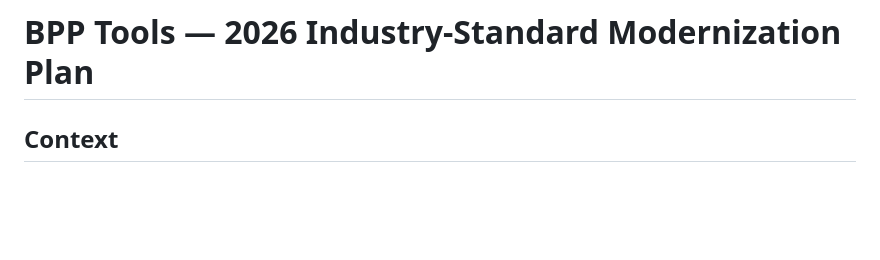
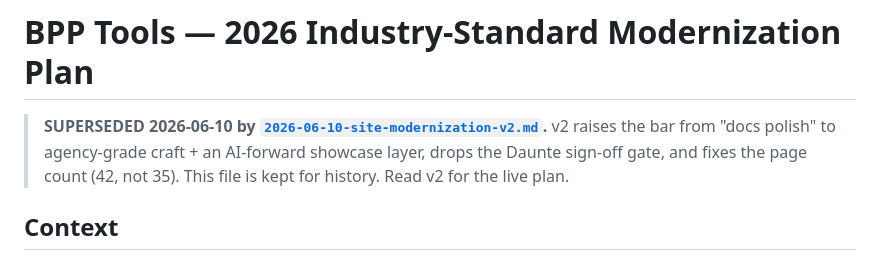
Before and after one commit to BuildwithBPP/bpp-tools, a Markdown page: docs/plans/2026-05-21-site-modernization.md, the part around the change. Drawn GitHub-style; blank space fills up the shorter version.

```diff
--- a/docs/plans/2026-05-21-site-modernization.md
+++ b/docs/plans/2026-05-21-site-modernization.md
@@ -1,4 +1,6 @@
 # BPP Tools — 2026 Industry-Standard Modernization Plan
+
+> **SUPERSEDED 2026-06-10 by [`2026-06-10-site-modernization-v2.md`](./2026-06-10-site-modernization-v2.md).** v2 raises the bar from "docs polish" to agency-grade craft + an AI-forward showcase layer, drops the Daunte sign-off gate, and fixes the page count (42, not 35). This file is kept for history. Read v2 for the live plan.
 
 ## Context
 
```
Also changed, not shown: docs/plans/2026-06-10-site-modernization-v2.md (added, +196 -0 lines).
